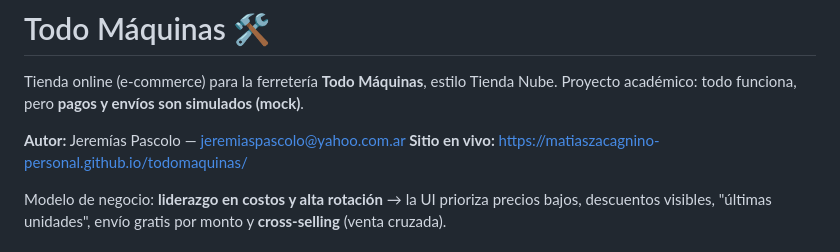
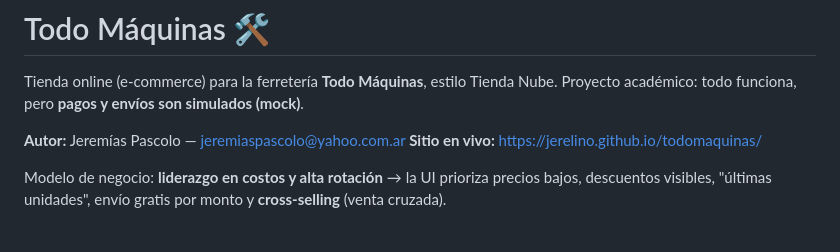
Before and after one commit to JereLino/todomaquinas, a Markdown page: README.md, the part around the change. Drawn GitHub-style.

Commit message:
Actualizar URL del sitio a jerelino.github.io
Co-Authored-By: Claude Opus 4.8 <noreply@anthropic.com>

```diff
--- a/README.md
+++ b/README.md
@@ -4,7 +4,7 @@ Tienda online (e-commerce) para la ferretería **Todo Máquinas**, estilo Tienda
 Proyecto académico: todo funciona, pero **pagos y envíos son simulados (mock)**.
 
 **Autor:** Jeremías Pascolo — jeremiaspascolo@yahoo.com.ar
-**Sitio en vivo:** https://matiaszacagnino-personal.github.io/todomaquinas/
+**Sitio en vivo:** https://jerelino.github.io/todomaquinas/
 
 Modelo de negocio: **liderazgo en costos y alta rotación** → la UI prioriza precios bajos,
 descuentos visibles, "últimas unidades", envío gratis por monto y **cross-selling** (venta cruzada).
```
